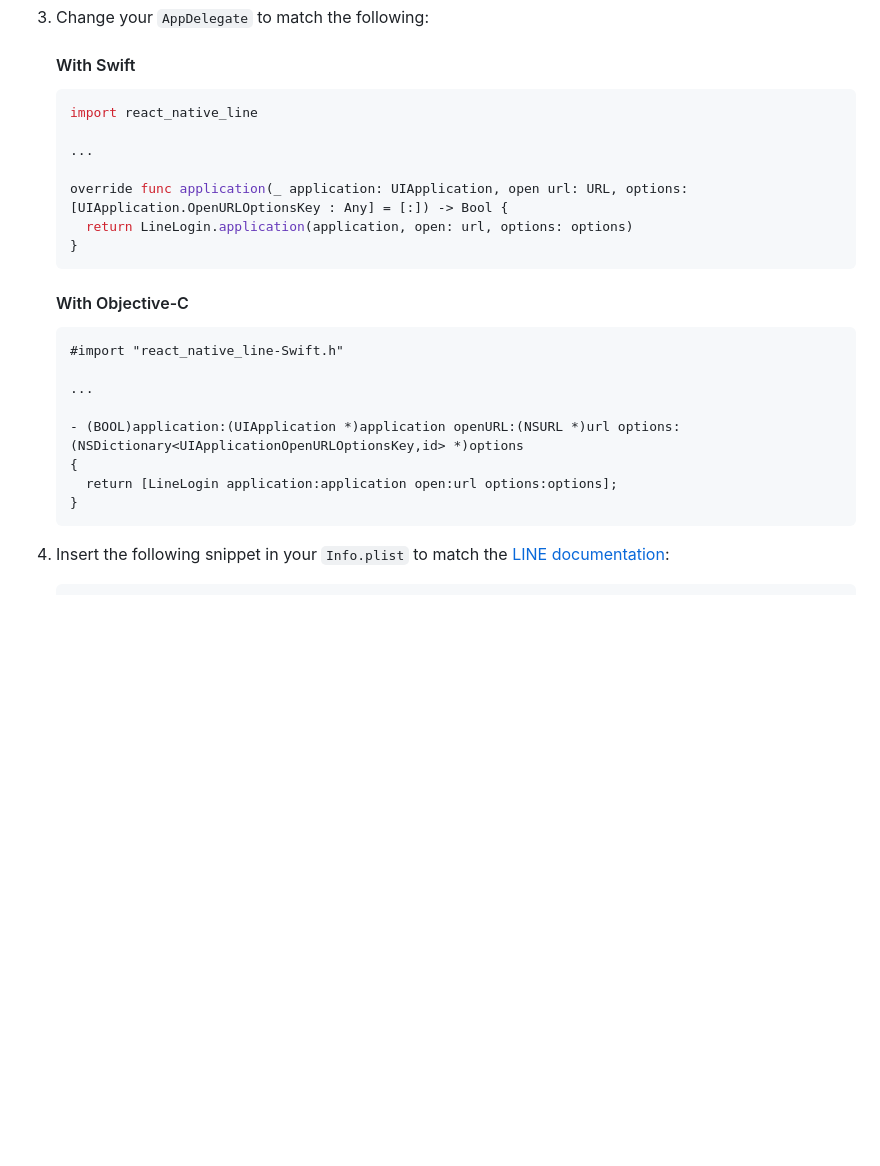
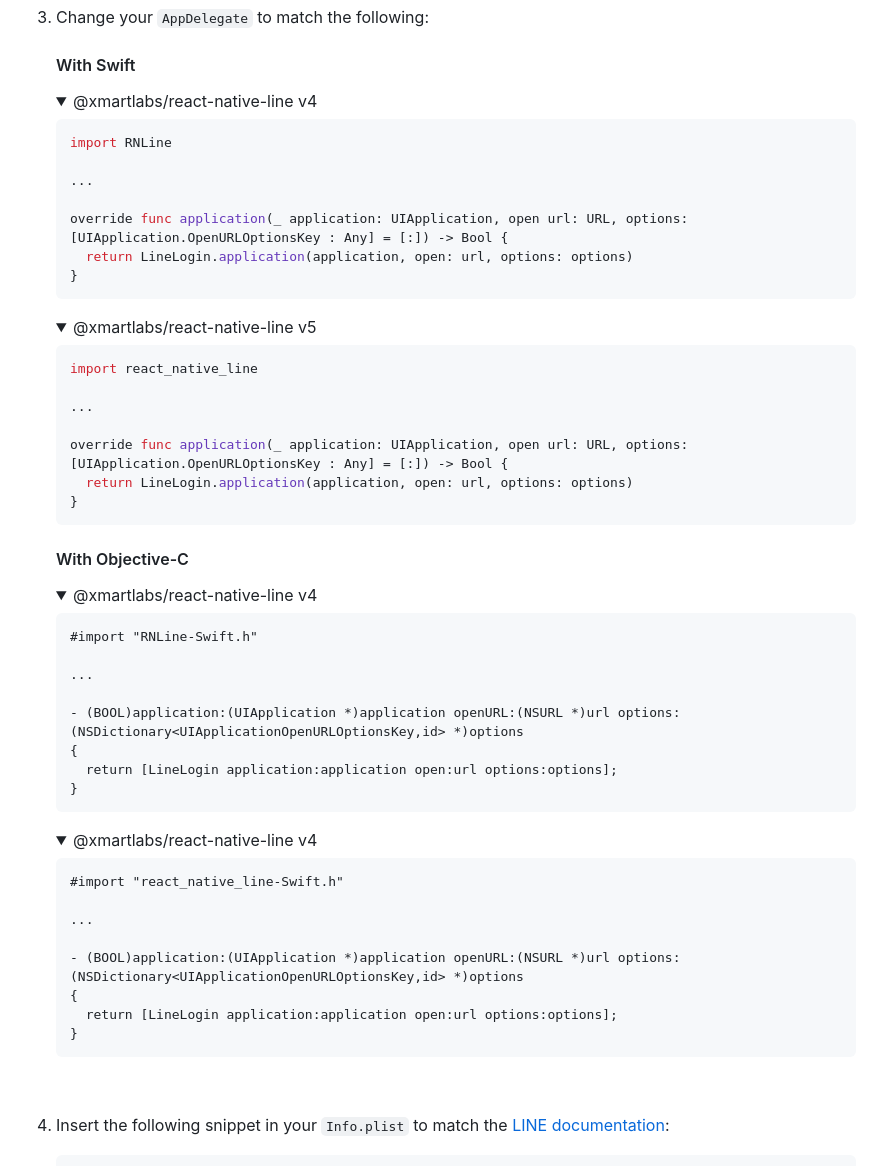
Before and after one commit to xmartlabs/react-native-line, a Markdown page: README.md, the part around the change. Drawn GitHub-style; folded sections open; blank space fills up the shorter version.

Commit message:
chore: update Readme

````diff
--- a/README.md
+++ b/README.md
@@ -67,28 +67,66 @@ Line SDK wrapper for React Native 🚀
 
     #### With Swift
 
-    ```swift
-    import react_native_line
+    <details>
+      <summary>@xmartlabs/react-native-line v4</summary>
 
-    ...
+      ```swift
+      import RNLine
 
-    override func application(_ application: UIApplication, open url: URL, options: [UIApplication.OpenURLOptionsKey : Any] = [:]) -> Bool {
-      return LineLogin.application(application, open: url, options: options)
-    }
-    ```
+      ...
+
+      override func application(_ application: UIApplication, open url: URL, options: [UIApplication.OpenURLOptionsKey : Any] = [:]) -> Bool {
+        return LineLogin.application(application, open: url, options: options)
+      }
+      ```
+    </details>
+
+    <details>
+      <summary>@xmartlabs/react-native-line v5</summary>
+
+      ```swift
+      import react_native_line
+
+      ...
+
+      override func application(_ application: UIApplication, open url: URL, options: [UIApplication.OpenURLOptionsKey : Any] = [:]) -> Bool {
+        return LineLogin.application(application, open: url, options: options)
+      }
+      ```
+    </details>
 
     #### With Objective-C
 
-    ```objectivec
-    #import "react_native_line-Swift.h"
+    <details>
+      <summary>@xmartlabs/react-native-line v4</summary>
 
-    ...
+      ```objectivec
+      #import "RNLine-Swift.h"
 
-    - (BOOL)application:(UIApplication *)application openURL:(NSURL *)url options:(NSDictionary<UIApplicationOpenURLOptionsKey,id> *)options
-    {
-      return [LineLogin application:application open:url options:options];
-    }
-    ```
+      ...
+
+      - (BOOL)application:(UIApplication *)application openURL:(NSURL *)url options:(NSDictionary<UIApplicationOpenURLOptionsKey,id> *)options
+      {
+        return [LineLogin application:application open:url options:options];
+      }
+      ```
+    </details>
+
+    <details>
+      <summary>@xmartlabs/react-native-line v4</summary>
+
+      ```objectivec
+      #import "react_native_line-Swift.h"
+
+      ...
+
+      - (BOOL)application:(UIApplication *)application openURL:(NSURL *)url options:(NSDictionary<UIApplicationOpenURLOptionsKey,id> *)options
+      {
+        return [LineLogin application:application open:url options:options];
+      }
+      ```
+    </details>
+    <br>
 
 4. Insert the following snippet in your `Info.plist` to match the [LINE documentation](https://developers.line.biz/en/docs/line-login-sdks/ios-sdk/swift/setting-up-project/#config-infoplist-file):
 
````
